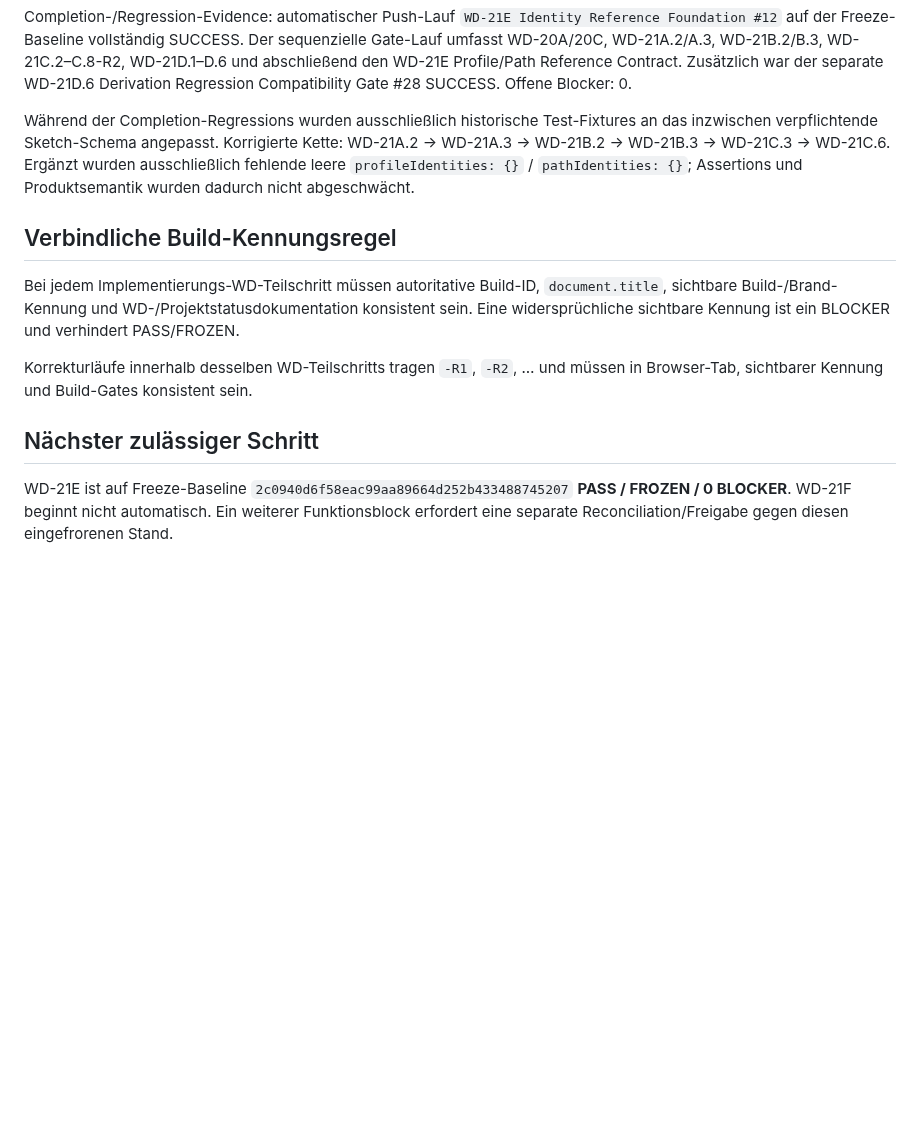
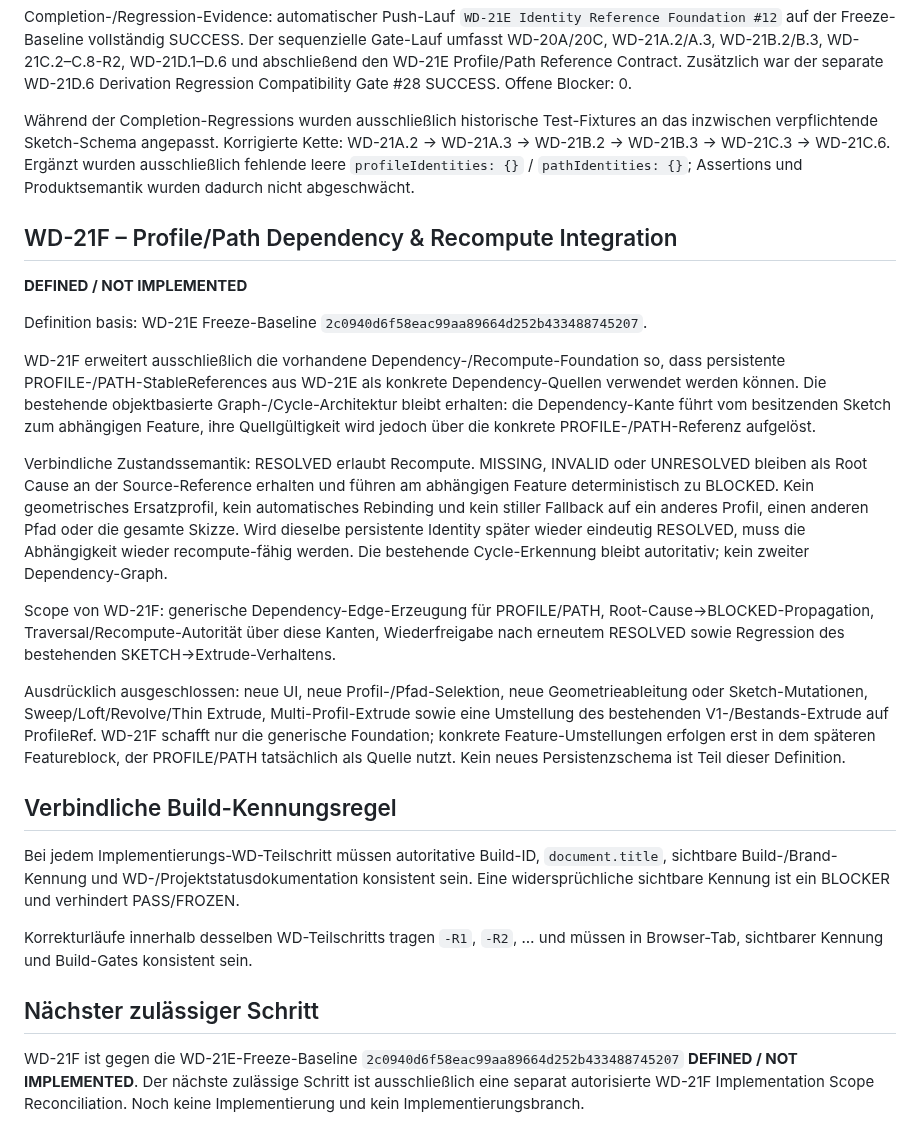
Before and after one commit to DrHoschi/CM3D, a Markdown page: docs/00_project/PROJECT_STATUS.md, the part around the change. Rendered like a GitHub page; blank space fills up the shorter version.

Commit message:
WD-21F: document dependency recompute definition

```diff
--- a/docs/00_project/PROJECT_STATUS.md
+++ b/docs/00_project/PROJECT_STATUS.md
@@ -142,6 +142,20 @@ Completion-/Regression-Evidence: automatischer Push-Lauf `WD-21E Identity Refere
 
 Während der Completion-Regressions wurden ausschließlich historische Test-Fixtures an das inzwischen verpflichtende Sketch-Schema angepasst. Korrigierte Kette: WD-21A.2 → WD-21A.3 → WD-21B.2 → WD-21B.3 → WD-21C.3 → WD-21C.6. Ergänzt wurden ausschließlich fehlende leere `profileIdentities: {}` / `pathIdentities: {}`; Assertions und Produktsemantik wurden dadurch nicht abgeschwächt.
 
+## WD-21F – Profile/Path Dependency & Recompute Integration
+
+**DEFINED / NOT IMPLEMENTED**
+
+Definition basis: WD-21E Freeze-Baseline `2c0940d6f58eac99aa89664d252b433488745207`.
+
+WD-21F erweitert ausschließlich die vorhandene Dependency-/Recompute-Foundation so, dass persistente PROFILE-/PATH-StableReferences aus WD-21E als konkrete Dependency-Quellen verwendet werden können. Die bestehende objektbasierte Graph-/Cycle-Architektur bleibt erhalten: die Dependency-Kante führt vom besitzenden Sketch zum abhängigen Feature, ihre Quellgültigkeit wird jedoch über die konkrete PROFILE-/PATH-Referenz aufgelöst.
+
+Verbindliche Zustandssemantik: RESOLVED erlaubt Recompute. MISSING, INVALID oder UNRESOLVED bleiben als Root Cause an der Source-Reference erhalten und führen am abhängigen Feature deterministisch zu BLOCKED. Kein geometrisches Ersatzprofil, kein automatisches Rebinding und kein stiller Fallback auf ein anderes Profil, einen anderen Pfad oder die gesamte Skizze. Wird dieselbe persistente Identity später wieder eindeutig RESOLVED, muss die Abhängigkeit wieder recompute-fähig werden. Die bestehende Cycle-Erkennung bleibt autoritativ; kein zweiter Dependency-Graph.
+
+Scope von WD-21F: generische Dependency-Edge-Erzeugung für PROFILE/PATH, Root-Cause→BLOCKED-Propagation, Traversal/Recompute-Autorität über diese Kanten, Wiederfreigabe nach erneutem RESOLVED sowie Regression des bestehenden SKETCH→Extrude-Verhaltens.
+
+Ausdrücklich ausgeschlossen: neue UI, neue Profil-/Pfad-Selektion, neue Geometrieableitung oder Sketch-Mutationen, Sweep/Loft/Revolve/Thin Extrude, Multi-Profil-Extrude sowie eine Umstellung des bestehenden V1-/Bestands-Extrude auf ProfileRef. WD-21F schafft nur die generische Foundation; konkrete Feature-Umstellungen erfolgen erst in dem späteren Featureblock, der PROFILE/PATH tatsächlich als Quelle nutzt. Kein neues Persistenzschema ist Teil dieser Definition.
+
 ## Verbindliche Build-Kennungsregel
 
 Bei jedem Implementierungs-WD-Teilschritt müssen autoritative Build-ID, `document.title`, sichtbare Build-/Brand-Kennung und WD-/Projektstatusdokumentation konsistent sein. Eine widersprüchliche sichtbare Kennung ist ein BLOCKER und verhindert PASS/FROZEN.
@@ -150,4 +164,4 @@ Korrekturläufe innerhalb desselben WD-Teilschritts tragen `-R1`, `-R2`, … und
 
 ## Nächster zulässiger Schritt
 
-WD-21E ist auf Freeze-Baseline `2c0940d6f58eac99aa89664d252b433488745207` **PASS / FROZEN / 0 BLOCKER**. WD-21F beginnt nicht automatisch. Ein weiterer Funktionsblock erfordert eine separate Reconciliation/Freigabe gegen diesen eingefrorenen Stand.
+WD-21F ist gegen die WD-21E-Freeze-Baseline `2c0940d6f58eac99aa89664d252b433488745207` **DEFINED / NOT IMPLEMENTED**. Der nächste zulässige Schritt ist ausschließlich eine separat autorisierte WD-21F Implementation Scope Reconciliation. Noch keine Implementierung und kein Implementierungsbranch.
```
